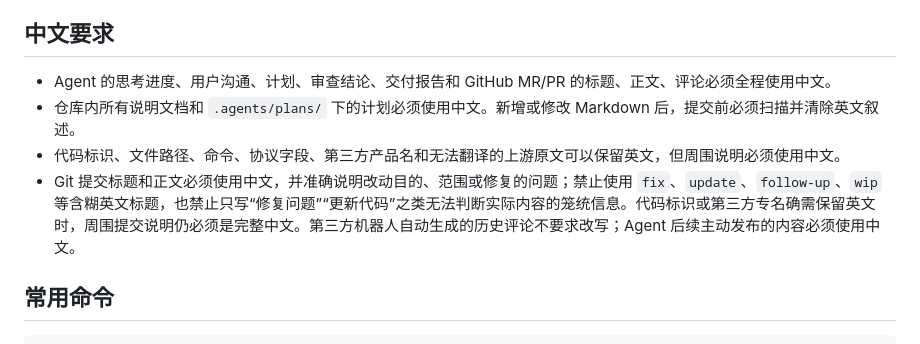
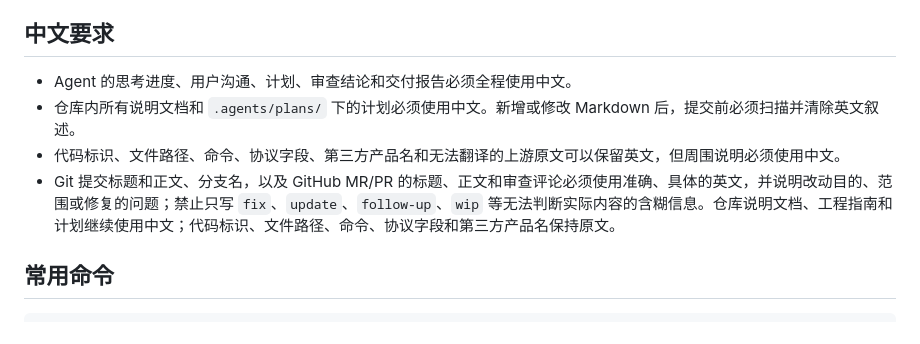
Before and after one commit to chenxuan520/last-line, a Markdown page: AGENTS.md, the part around the change. Rendered like a GitHub page.

Commit message:
docs: define language boundaries for commits and pull requests

```diff
--- a/AGENTS.md
+++ b/AGENTS.md
@@ -6,10 +6,10 @@
 
 ## 中文要求
 
-- Agent 的思考进度、用户沟通、计划、审查结论、交付报告和 GitHub MR/PR 的标题、正文、评论必须全程使用中文。
+- Agent 的思考进度、用户沟通、计划、审查结论和交付报告必须全程使用中文。
 - 仓库内所有说明文档和 `.agents/plans/` 下的计划必须使用中文。新增或修改 Markdown 后，提交前必须扫描并清除英文叙述。
 - 代码标识、文件路径、命令、协议字段、第三方产品名和无法翻译的上游原文可以保留英文，但周围说明必须使用中文。
-- Git 提交标题和正文必须使用中文，并准确说明改动目的、范围或修复的问题；禁止使用 `fix`、`update`、`follow-up`、`wip` 等含糊英文标题，也禁止只写“修复问题”“更新代码”之类无法判断实际内容的笼统信息。代码标识或第三方专名确需保留英文时，周围提交说明仍必须是完整中文。第三方机器人自动生成的历史评论不要求改写；Agent 后续主动发布的内容必须使用中文。
+- Git 提交标题和正文、分支名，以及 GitHub MR/PR 的标题、正文和审查评论必须使用准确、具体的英文，并说明改动目的、范围或修复的问题；禁止只写 `fix`、`update`、`follow-up`、`wip` 等无法判断实际内容的含糊信息。仓库说明文档、工程指南和计划继续使用中文；代码标识、文件路径、命令、协议字段和第三方产品名保持原文。
 
 ## 常用命令
 
```
